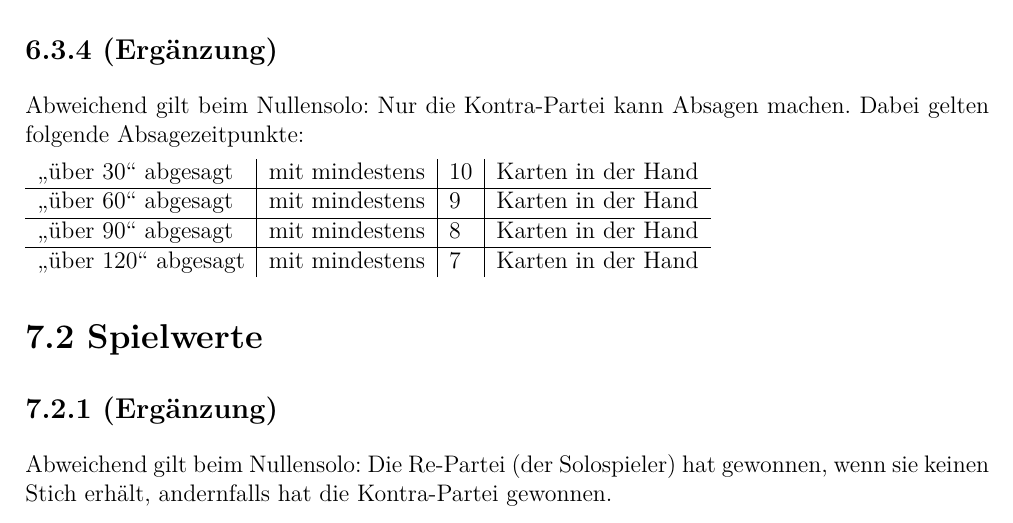
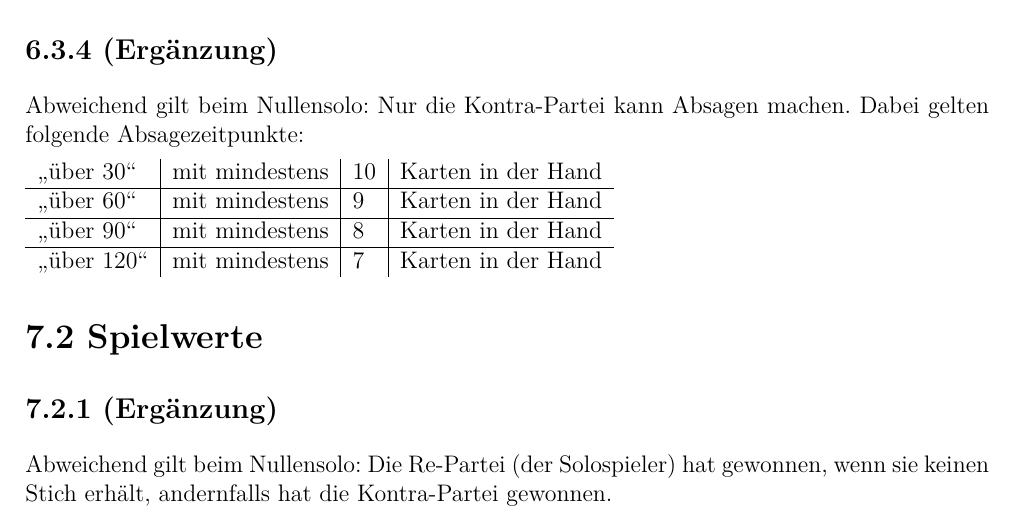
Before and after one commit to RobertHeim/doko-abendum, a LaTeX document (addendum.tex, which reads content.tex): part of page 5 of 9, cut so that both start at the same text. Compiled offline with pdfLaTeX.

Commit message:
Falsches Tempus (Verb entfällt wie im Original)

```diff
--- a/content.tex
+++ b/content.tex
@@ -215,10 +215,10 @@ Abweichend gilt beim Nullensolo: Nur die Kontra-Partei kann Absagen
 machen. Dabei gelten folgende Absagezeitpunkte:
 
 \begin{tabular}{ l | l | l | l }
-    \gdq{über 30} abgesagt  & mit mindestens & 10 & Karten in der Hand \\ \hline
-    \gdq{über 60} abgesagt  & mit mindestens & 9  & Karten in der Hand \\ \hline
-    \gdq{über 90} abgesagt  & mit mindestens & 8  & Karten in der Hand \\ \hline
-    \gdq{über 120} abgesagt & mit mindestens & 7  & Karten in der Hand \\
+    \gdq{über 30} & mit mindestens & 10 & Karten in der Hand \\ \hline
+    \gdq{über 60} & mit mindestens & 9  & Karten in der Hand \\ \hline
+    \gdq{über 90} & mit mindestens & 8  & Karten in der Hand \\ \hline
+    \gdq{über 120} & mit mindestens & 7  & Karten in der Hand \\
 \end{tabular}
 
 \section*{7.2 Spielwerte}
```
